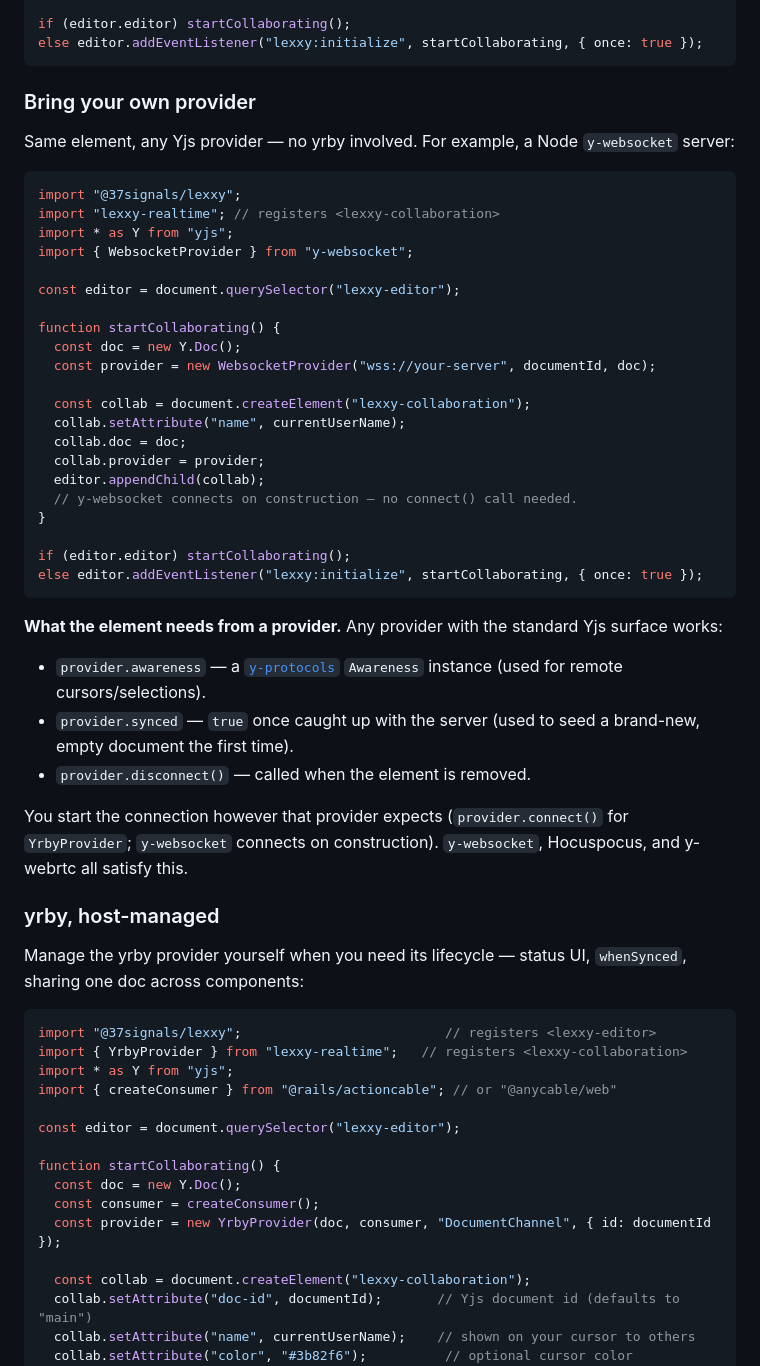
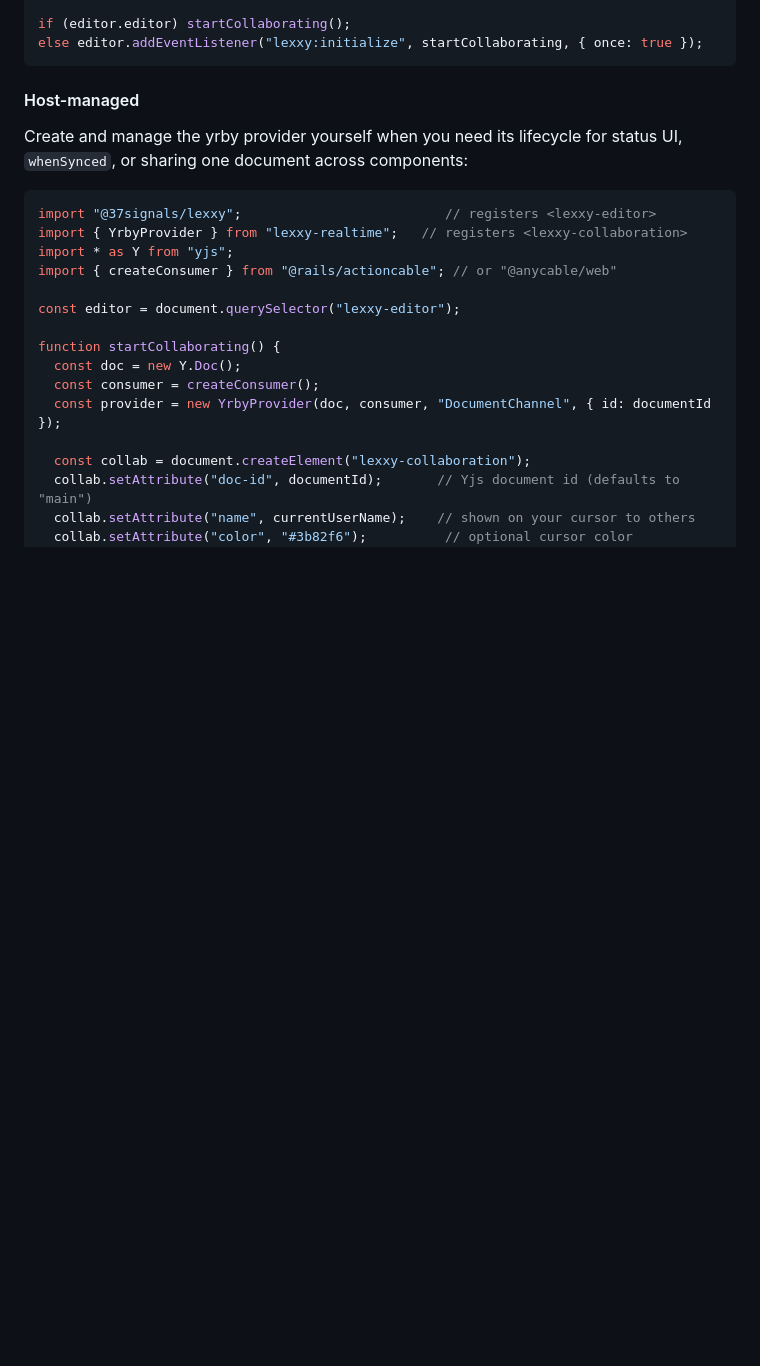
Before and after one commit to jpcamara/lexxy-realtime, a Markdown page: README.md, the part around one of its changes. Rendered like a GitHub page; blank space fills up the shorter version.

````diff
--- a/README.md
+++ b/README.md
@@ -76,52 +82,10 @@ if (editor.editor) startCollaborating();
 else editor.addEventListener("lexxy:initialize", startCollaborating, { once: true });
 ```
 
-### Bring your own provider
+#### Host-managed
 
-Same element, any Yjs provider — no yrby involved. For example, a Node
-`y-websocket` server:
-
-```js
-import "@37signals/lexxy";
-import "lexxy-realtime"; // registers <lexxy-collaboration>
-import * as Y from "yjs";
-import { WebsocketProvider } from "y-websocket";
-
-const editor = document.querySelector("lexxy-editor");
-
-function startCollaborating() {
-  const doc = new Y.Doc();
-  const provider = new WebsocketProvider("wss://your-server", documentId, doc);
-
-  const collab = document.createElement("lexxy-collaboration");
-  collab.setAttribute("name", currentUserName);
-  collab.doc = doc;
-  collab.provider = provider;
-  editor.appendChild(collab);
-  // y-websocket connects on construction — no connect() call needed.
-}
-
-if (editor.editor) startCollaborating();
-else editor.addEventListener("lexxy:initialize", startCollaborating, { once: true });
-```
-
-**What the element needs from a provider.** Any provider with the standard Yjs
-surface works:
-
-- `provider.awareness` — a [`y-protocols`](https://github.com/yjs/y-protocols)
-  `Awareness` instance (used for remote cursors/selections).
-- `provider.synced` — `true` once caught up with the server (used to seed a
-  brand-new, empty document the first time).
-- `provider.disconnect()` — called when the element is removed.
-
-You start the connection however that provider expects (`provider.connect()` for
-`YrbyProvider`; `y-websocket` connects on construction). `y-websocket`,
-Hocuspocus, and y-webrtc all satisfy this.
-
-### yrby, host-managed
-
-Manage the yrby provider yourself when you need its lifecycle — status UI,
-`whenSynced`, sharing one doc across components:
+Create and manage the yrby provider yourself when you need its lifecycle for
+status UI, `whenSynced`, or sharing one document across components:
 
 ```js
 import "@37signals/lexxy";                          // registers <lexxy-editor>
````
Also changed, not shown: other parts of README.md (+74 -26 lines).
